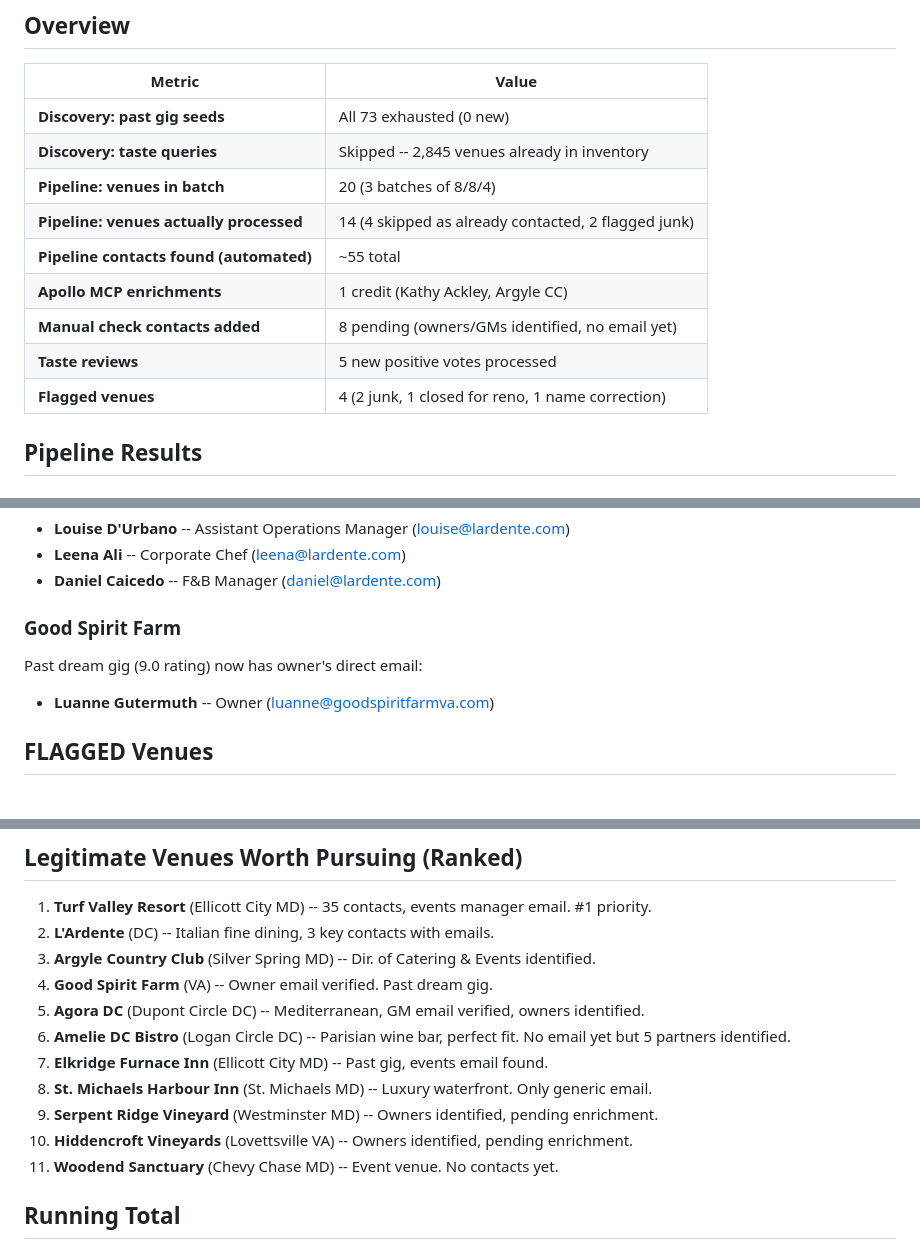
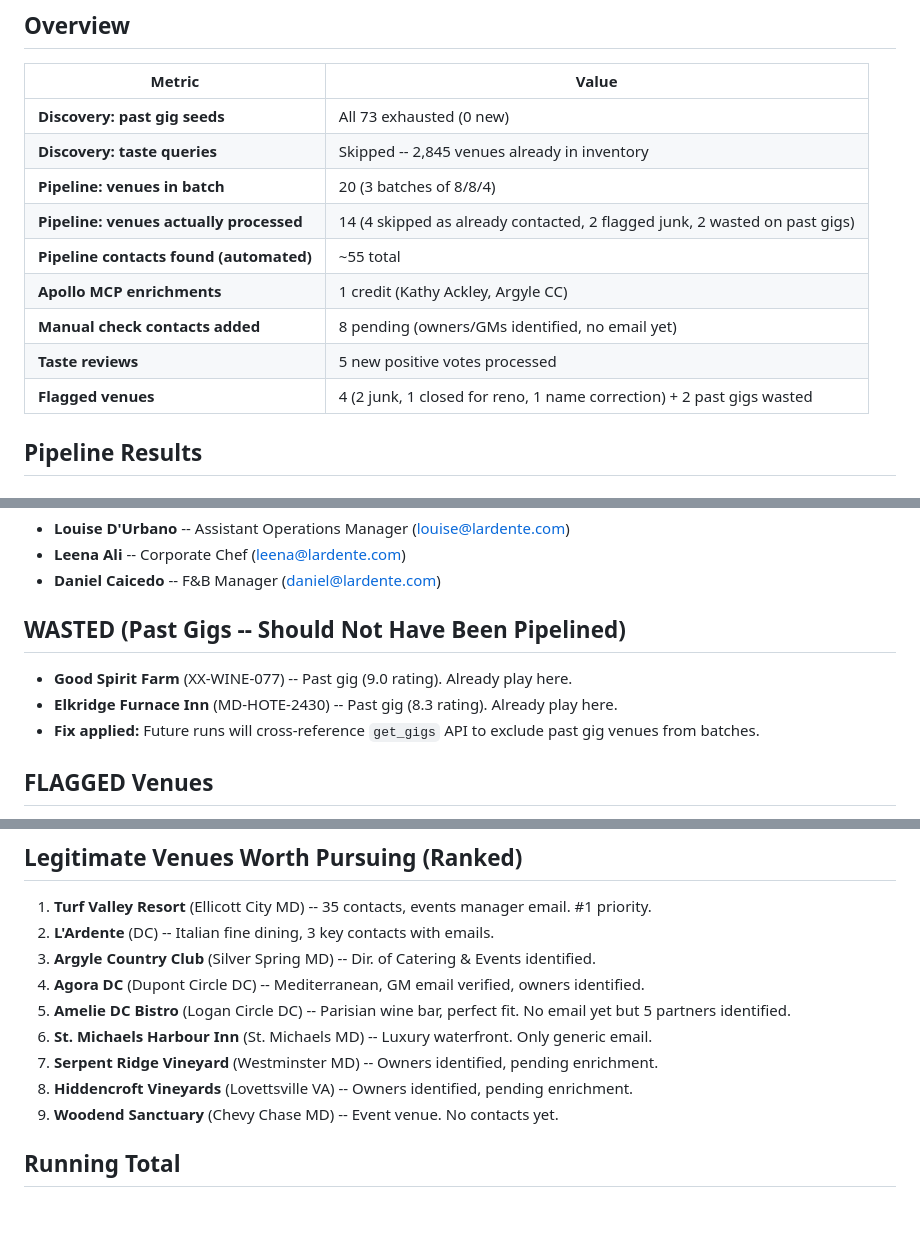
Before and after one commit to atdi1029-byte/gig-outreach, a Markdown page: pipeline-report-2026-07-08.md, 3 parts joined by grey strips. GitHub-like rendering; blank space fills up the shorter version.

Commit message:
Fix report: flag Good Spirit Farm + Elkridge Furnace Inn as wasted (past gigs)
Co-Authored-By: Claude Opus 4.6 (1M context) <noreply@anthropic.com>

```diff
--- a/pipeline-report-2026-07-08.md
+++ b/pipeline-report-2026-07-08.md
@@ -7,12 +7,12 @@
 | **Discovery: past gig seeds** | All 73 exhausted (0 new) |
 | **Discovery: taste queries** | Skipped -- 2,845 venues already in inventory |
 | **Pipeline: venues in batch** | 20 (3 batches of 8/8/4) |
-| **Pipeline: venues actually processed** | 14 (4 skipped as already contacted, 2 flagged junk) |
+| **Pipeline: venues actually processed** | 14 (4 skipped as already contacted, 2 flagged junk, 2 wasted on past gigs) |
 | **Pipeline contacts found (automated)** | ~55 total |
 | **Apollo MCP enrichments** | 1 credit (Kathy Ackley, Argyle CC) |
 | **Manual check contacts added** | 8 pending (owners/GMs identified, no email yet) |
 | **Taste reviews** | 5 new positive votes processed |
-| **Flagged venues** | 4 (2 junk, 1 closed for reno, 1 name correction) |
+| **Flagged venues** | 4 (2 junk, 1 closed for reno, 1 name correction) + 2 past gigs wasted |
 
 ## Pipeline Results
 
@@ -69,9 +69,11 @@ Italian fine dining in DC. 5 contacts found including:
 - **Leena Ali** -- Corporate Chef (leena@lardente.com)
 - **Daniel Caicedo** -- F&B Manager (daniel@lardente.com)
 
-### Good Spirit Farm
-Past dream gig (9.0 rating) now has owner's direct email:
-- **Luanne Gutermuth** -- Owner (luanne@goodspiritfarmva.com)
+## WASTED (Past Gigs -- Should Not Have Been Pipelined)
+
+- **Good Spirit Farm** (XX-WINE-077) -- Past gig (9.0 rating). Already play here.
+- **Elkridge Furnace Inn** (MD-HOTE-2430) -- Past gig (8.3 rating). Already play here.
+- **Fix applied:** Future runs will cross-reference `get_gigs` API to exclude past gig venues from batches.
 
 ## FLAGGED Venues
 
@@ -130,14 +132,12 @@ Past dream gig (9.0 rating) now has owner's direct email:
 1. **Turf Valley Resort** (Ellicott City MD) -- 35 contacts, events manager email. #1 priority.
 2. **L'Ardente** (DC) -- Italian fine dining, 3 key contacts with emails.
 3. **Argyle Country Club** (Silver Spring MD) -- Dir. of Catering & Events identified.
-4. **Good Spirit Farm** (VA) -- Owner email verified. Past dream gig.
-5. **Agora DC** (Dupont Circle DC) -- Mediterranean, GM email verified, owners identified.
-6. **Amelie DC Bistro** (Logan Circle DC) -- Parisian wine bar, perfect fit. No email yet but 5 partners identified.
-7. **Elkridge Furnace Inn** (Ellicott City MD) -- Past gig, events email found.
-8. **St. Michaels Harbour Inn** (St. Michaels MD) -- Luxury waterfront. Only generic email.
-9. **Serpent Ridge Vineyard** (Westminster MD) -- Owners identified, pending enrichment.
-10. **Hiddencroft Vineyards** (Lovettsville VA) -- Owners identified, pending enrichment.
-11. **Woodend Sanctuary** (Chevy Chase MD) -- Event venue. No contacts yet.
+4. **Agora DC** (Dupont Circle DC) -- Mediterranean, GM email verified, owners identified.
+5. **Amelie DC Bistro** (Logan Circle DC) -- Parisian wine bar, perfect fit. No email yet but 5 partners identified.
+6. **St. Michaels Harbour Inn** (St. Michaels MD) -- Luxury waterfront. Only generic email.
+7. **Serpent Ridge Vineyard** (Westminster MD) -- Owners identified, pending enrichment.
+8. **Hiddencroft Vineyards** (Lovettsville VA) -- Owners identified, pending enrichment.
+9. **Woodend Sanctuary** (Chevy Chase MD) -- Event venue. No contacts yet.
 
 ## Running Total
 
```
Also changed, not shown: other parts of pipeline-report-2026-07-08.md (+2 -2 lines).
